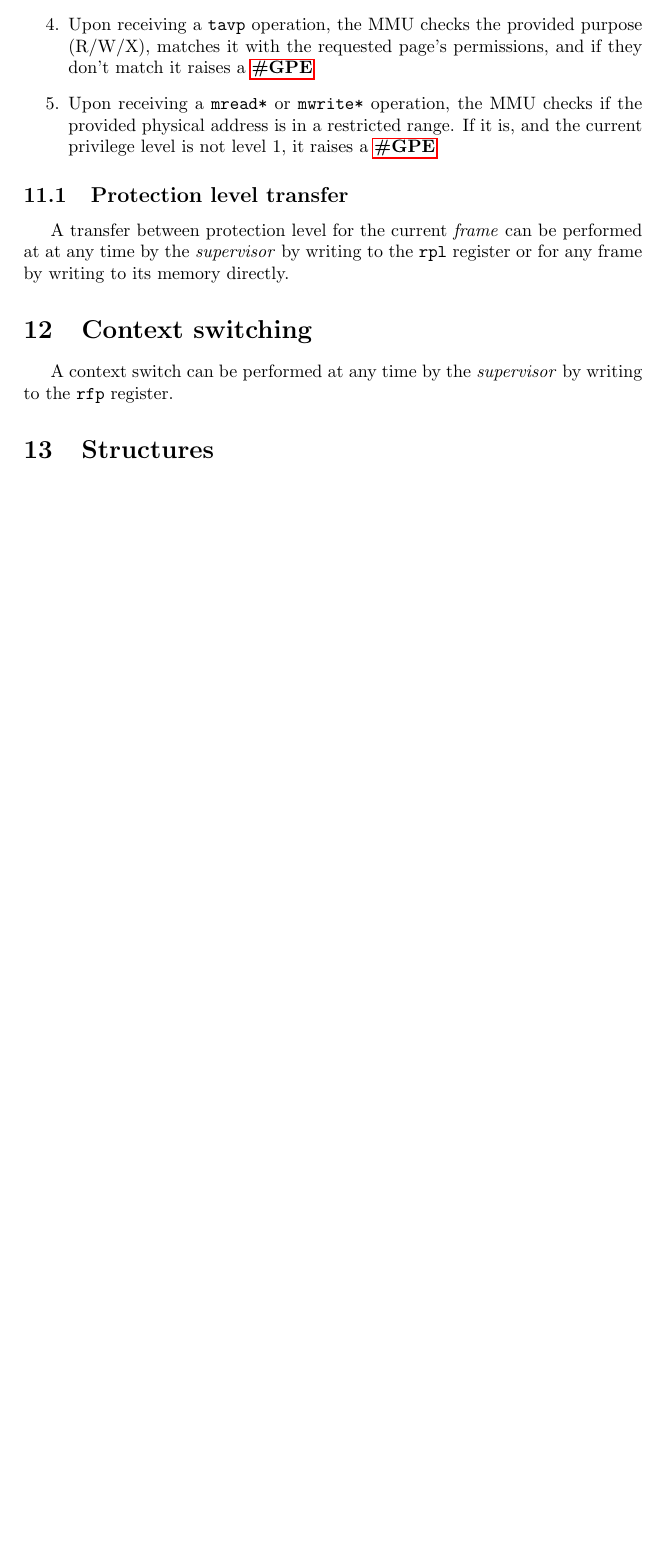
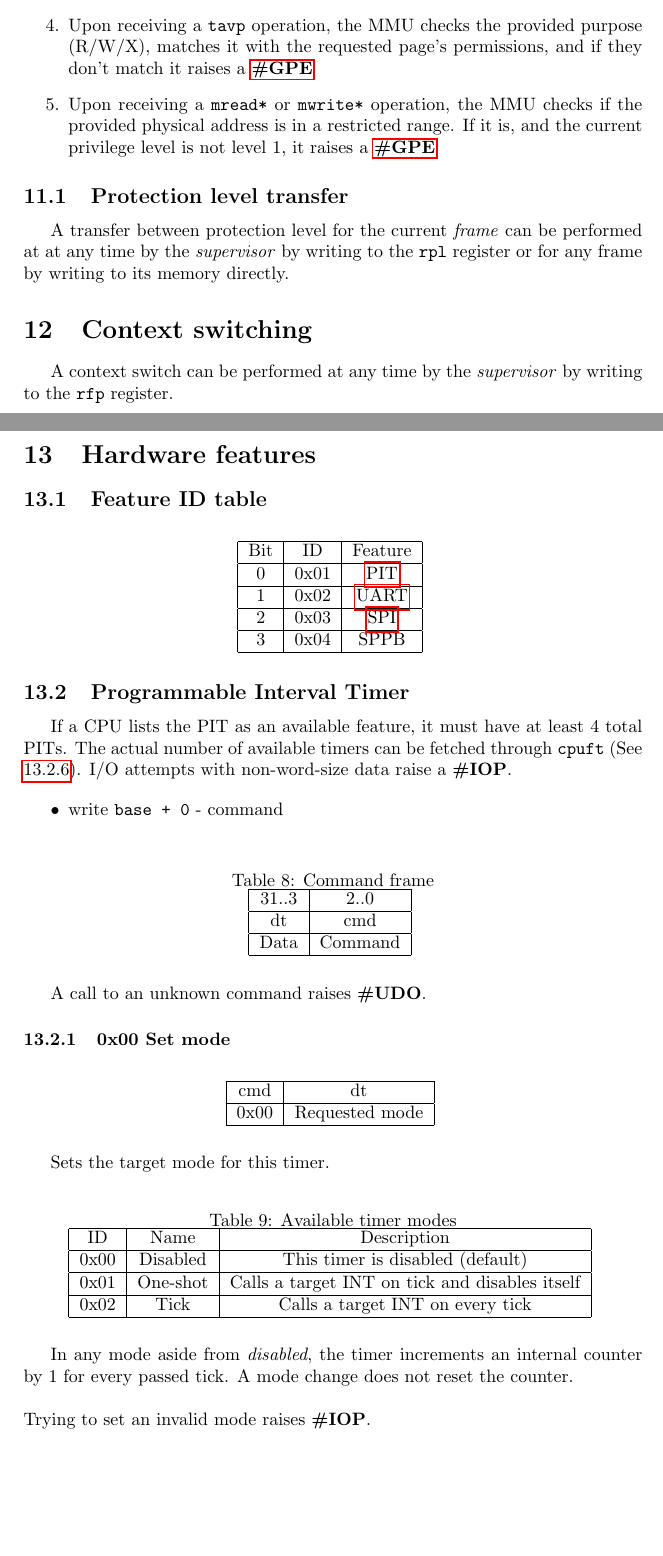
Before and after one commit to avyonette/sirena-arch, a LaTeX document (cpu.tex): part of page 16 of 16 before the commit and two parts of pages 16 and 17 of 19 after it, the two joined at a grey line, cut so that both start at the same text, the shorter picture padded with empty space. Compiled offline with pdfLaTeX.

Commit message:
changes for 22-10-26

```diff
--- a/cpu.tex
+++ b/cpu.tex
@@ -950,3 +975,86 @@ A transfer between protection level for the current \emph{frame} can be performe
 % TODO how would a user context switch back? answer: via software interrupt for cooperative multitasking or external timer for preemptive multitasking
 A context switch can be performed at any time by the \emph{supervisor} by writing to the \verb|rfp| register.
 
+\section{Hardware features}
+\subsection{Feature ID table} \label{hw:fid}
+\begin{table}[H]
+	\centering
+	{
+		\begin{tabular}{|c|c|c|}
+\hline
+Bit & ID & Feature \\
+\hline
+0 & 0x01 & \hyperref[hw:pit]{PIT} \\
+\hline
+1 & 0x02 & \hyperref[hw:uart]{UART} \\
+\hline
+2 & 0x03 & \hyperref[hw:spi]{SPI} \\
+\hline
+3 & 0x04 & \hyperref[SPPB-SPPB]{SPPB} \\
+\hline
+		\end{tabular}
+	}
+\end{table}
+
+\subsection{Programmable Interval Timer} \label{hw:pit}
+If a CPU lists the PIT as an available feature, it must have at least 4 total PITs. The actual number of available timers can be fetched through \verb|cpuft| (See \ref{pit:ft}). I/O attempts with non-word-size data raise a \textbf{\#IOP}.
+
+\begin{itemize}
+	\item write \verb|base + 0| - command
+\end{itemize}
+
+\begin{table}[H]
+	\centering
+	\caption{Command frame}
+	{
+		\begin{tabular}{|c|c|}
+\hline
+31..3 & 2..0 \\
+\hline
+dt & cmd \\
+\hline
+Data & Command \\
+\hline
+		\end{tabular}
+	}
+\end{table}
+
+A call to an unknown command raises \textbf{\#UDO}.
+
+\subsubsection{0x00 Set mode}
+\begin{table}[H]
+	\centering
+	{
+		\begin{tabular}{|c|c|}
+\hline
+cmd & dt \\
+\hline
+0x00 & Requested mode \\
+\hline
+		\end{tabular}
+	}
+\end{table}
+
+Sets the target mode for this timer.
+
+\begin{table}[H]
+	\centering
+	\caption{Available timer modes}
+	{
+		\begin{tabular}{|c|c|c|}
+\hline
+ID & Name & Description \\
+\hline
+0x00 & Disabled & This timer is disabled (default) \\
+\hline
+0x01 & One-shot & Calls a target INT on tick and disables itself \\
+\hline
+0x02 & Tick & Calls a target INT on every tick \\
+\hline
+		\end{tabular}
+	}
+\end{table}
+
+In any mode aside from \emph{disabled}, the timer increments an internal counter by 1 for every passed tick. A mode change does not reset the counter.\\
+\\
+Trying to set an invalid mode raises \textbf{\#IOP}.
```
Also changed, not shown: isa.tex (+5 -1 lines), cpu.tex (172 more changed lines).
